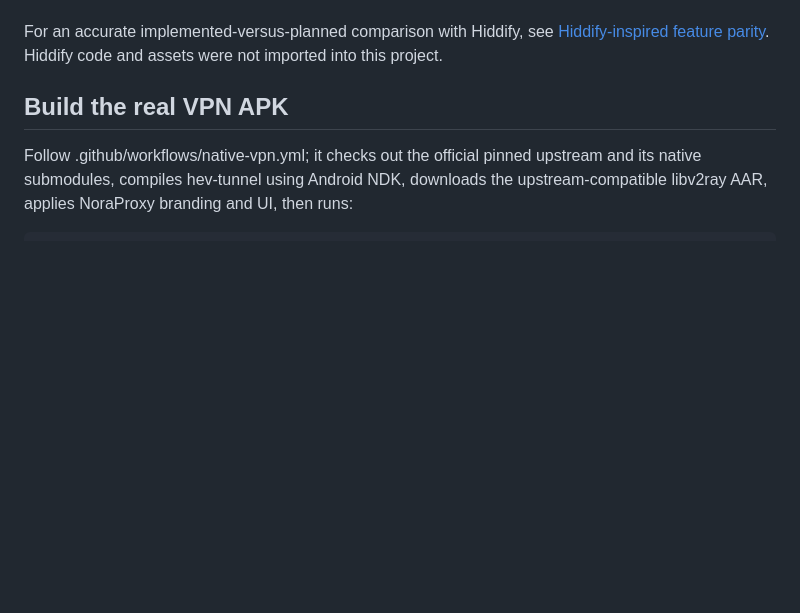
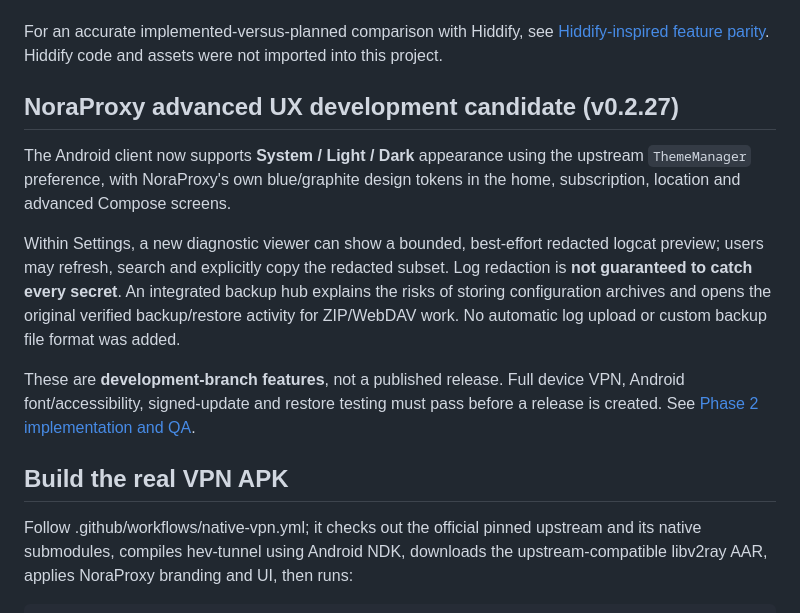
Before and after one commit to hazhanhasani/noraproxy, a Markdown page: README.md, the part around the change. Rendered like a GitHub page; blank space fills up the shorter version.

Commit message:
docs(readme): document v0.2.27 theme and protected diagnostics

```diff
--- a/README.md
+++ b/README.md
@@ -55,6 +55,23 @@ and unknown quota is not reported as unlimited.
 For an accurate implemented-versus-planned comparison with Hiddify, see
 [Hiddify-inspired feature parity](docs/HIDDIFY_PARITY.md). Hiddify code and
 assets were not imported into this project.
+
+## NoraProxy advanced UX development candidate (v0.2.27)
+
+The Android client now supports **System / Light / Dark** appearance using
+the upstream `ThemeManager` preference, with NoraProxy's own blue/graphite
+design tokens in the home, subscription, location and advanced Compose screens.
+
+Within Settings, a new diagnostic viewer can show a bounded, best-effort
+redacted logcat preview; users may refresh, search and explicitly copy the
+redacted subset. Log redaction is **not guaranteed to catch every secret**.
+An integrated backup hub explains the risks of storing configuration archives
+and opens the original verified backup/restore activity for ZIP/WebDAV work.
+No automatic log upload or custom backup file format was added.
+
+These are **development-branch features**, not a published release. Full
+device VPN, Android font/accessibility, signed-update and restore testing must
+pass before a release is created. See [Phase 2 implementation and QA](docs/NORA_UX_PHASE2.md).
 
 ## Build the real VPN APK
 
```
